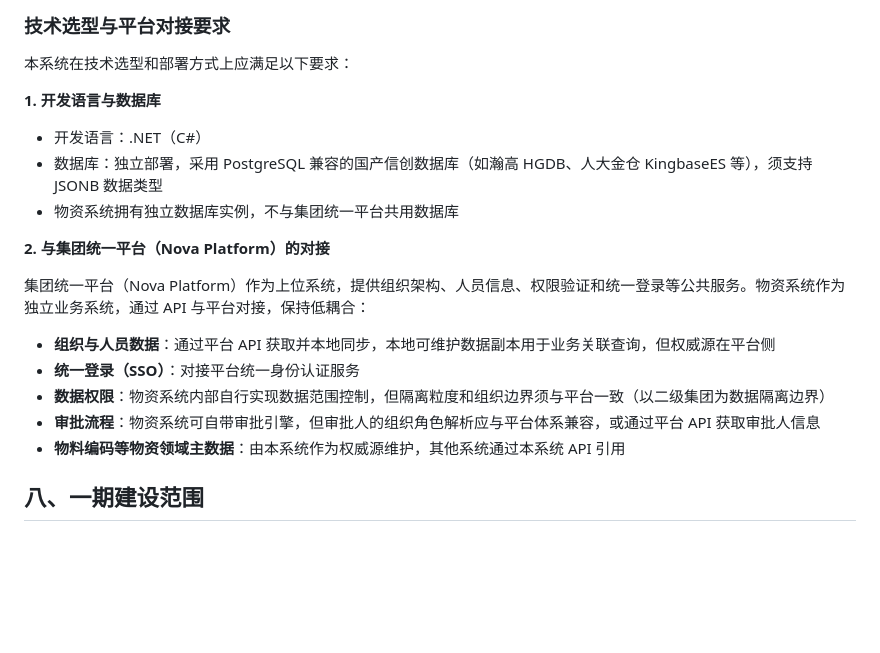
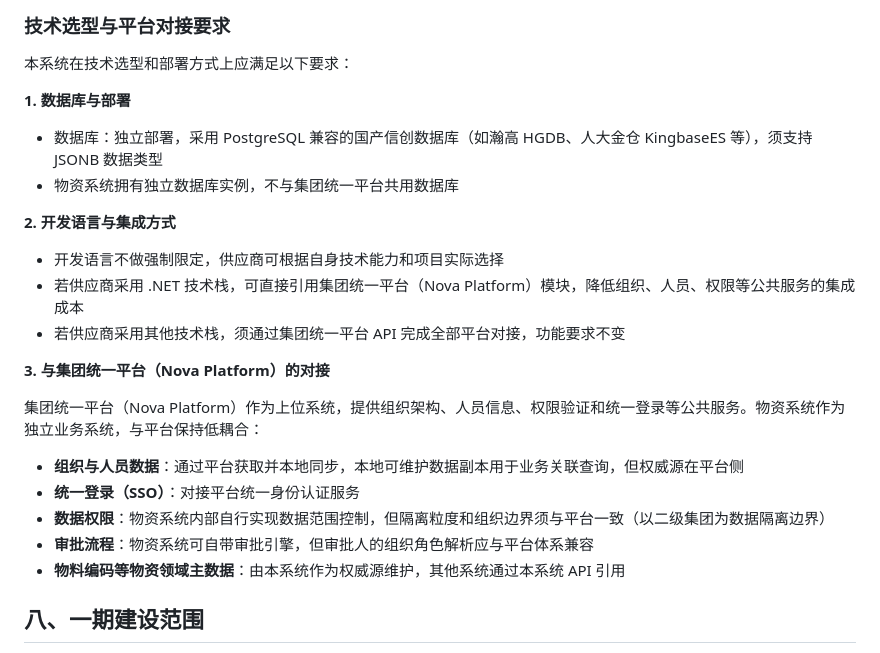
Before and after one commit to hongjun-lee/SupplyCore, a Markdown page: docs/需求梳理/01-项目目标与范围说明.md, the part around the change. Rendered like a GitHub page; blank space fills up the shorter version.

Commit message:
docs: 开发语言不做强制限定，按技术栈区分集成方式
移除 .NET 硬性要求，改为：语言不限，若采用 .NET 可直接
引用 Nova Platform 模块降低集成成本，否则通过 API 对接。
涉及 USER.md、01、08 三份文档。

Made-with: Cursor

```diff
--- a/docs/需求梳理/01-项目目标与范围说明.md
+++ b/docs/需求梳理/01-项目目标与范围说明.md
@@ -139,20 +139,25 @@
 
 本系统在技术选型和部署方式上应满足以下要求：
 
-**1. 开发语言与数据库**
+**1. 数据库与部署**
 
-- 开发语言：.NET（C#）
 - 数据库：独立部署，采用 PostgreSQL 兼容的国产信创数据库（如瀚高 HGDB、人大金仓 KingbaseES 等），须支持 JSONB 数据类型
 - 物资系统拥有独立数据库实例，不与集团统一平台共用数据库
 
-**2. 与集团统一平台（Nova Platform）的对接**
+**2. 开发语言与集成方式**
 
-集团统一平台（Nova Platform）作为上位系统，提供组织架构、人员信息、权限验证和统一登录等公共服务。物资系统作为独立业务系统，通过 API 与平台对接，保持低耦合：
+- 开发语言不做强制限定，供应商可根据自身技术能力和项目实际选择
+- 若供应商采用 .NET 技术栈，可直接引用集团统一平台（Nova Platform）模块，降低组织、人员、权限等公共服务的集成成本
+- 若供应商采用其他技术栈，须通过集团统一平台 API 完成全部平台对接，功能要求不变
 
-- **组织与人员数据**：通过平台 API 获取并本地同步，本地可维护数据副本用于业务关联查询，但权威源在平台侧
+**3. 与集团统一平台（Nova Platform）的对接**
+
+集团统一平台（Nova Platform）作为上位系统，提供组织架构、人员信息、权限验证和统一登录等公共服务。物资系统作为独立业务系统，与平台保持低耦合：
+
+- **组织与人员数据**：通过平台获取并本地同步，本地可维护数据副本用于业务关联查询，但权威源在平台侧
 - **统一登录（SSO）**：对接平台统一身份认证服务
 - **数据权限**：物资系统内部自行实现数据范围控制，但隔离粒度和组织边界须与平台一致（以二级集团为数据隔离边界）
-- **审批流程**：物资系统可自带审批引擎，但审批人的组织角色解析应与平台体系兼容，或通过平台 API 获取审批人信息
+- **审批流程**：物资系统可自带审批引擎，但审批人的组织角色解析应与平台体系兼容
 - **物料编码等物资领域主数据**：由本系统作为权威源维护，其他系统通过本系统 API 引用
 
 ## 八、一期建设范围
```
Also changed, not shown: docs/需求梳理/08-招标技术要求目录（讨论稿）.md (+3 -3 lines).
